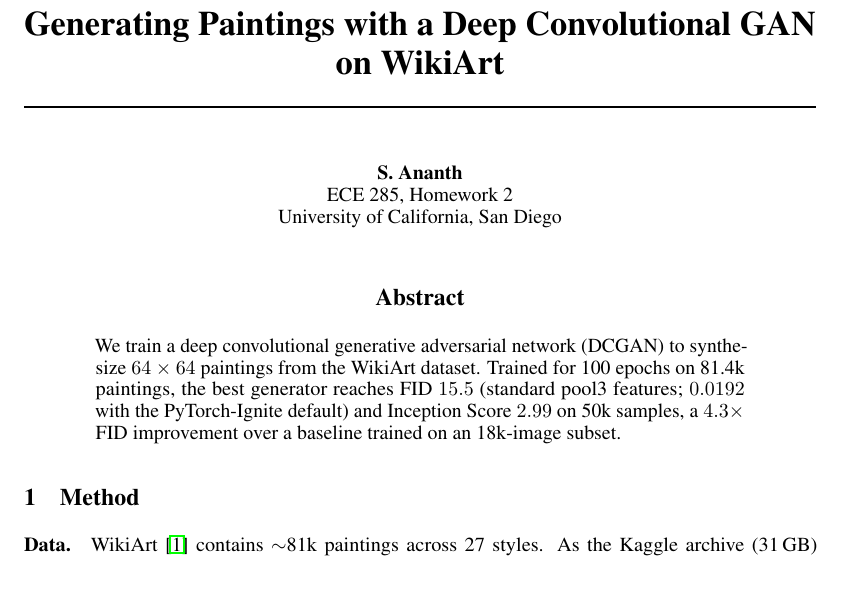
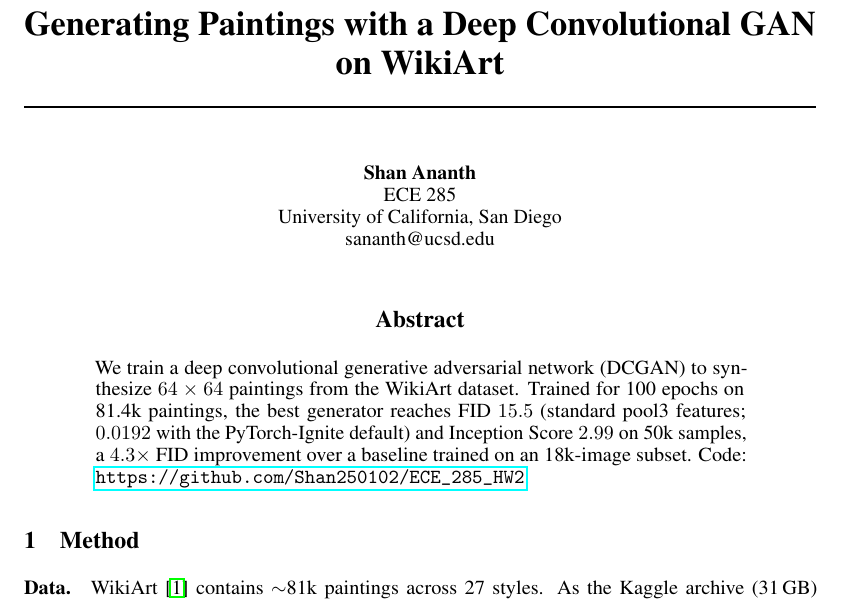
Before and after one commit to Shan250102/ECE_285_HW2, a LaTeX paper (report/report.tex): part of page 1 of 2 before the commit and part of page 1 of 3 after it, cut so that both start at the same text. Compiled offline with pdfLaTeX.

Commit message:
Update report source and add GitHub link to abstract

```diff
--- a/report/report.tex
+++ b/report/report.tex
@@ -13,13 +13,13 @@
 
 \title{Generating Paintings with a Deep Convolutional GAN on WikiArt}
 
-\author{S.~Ananth \\ ECE 285, Homework 2 \\ University of California, San Diego}
+\author{Shan Ananth \\ ECE 285 \\ University of California, San Diego \\ sananth@ucsd.edu}
 
 \begin{document}
 \maketitle
 
 \begin{abstract}
-We train a deep convolutional generative adversarial network (DCGAN) to synthesize $64\times64$ paintings from the WikiArt dataset. Trained for 100 epochs on 81.4k paintings, the best generator reaches FID $15.5$ (standard pool3 features; $0.0192$ with the PyTorch-Ignite default) and Inception Score $2.99$ on 50k samples, a $4.3\times$ FID improvement over a baseline trained on an 18k-image subset.
+We train a deep convolutional generative adversarial network (DCGAN) to synthesize $64\times64$ paintings from the WikiArt dataset. Trained for 100 epochs on 81.4k paintings, the best generator reaches FID $15.5$ (standard pool3 features; $0.0192$ with the PyTorch-Ignite default) and Inception Score $2.99$ on 50k samples, a $4.3\times$ FID improvement over a baseline trained on an 18k-image subset. Code: \url{https://github.com/Shan250102/ECE_285_HW2}.
 \end{abstract}
 
 \section{Method}
```
